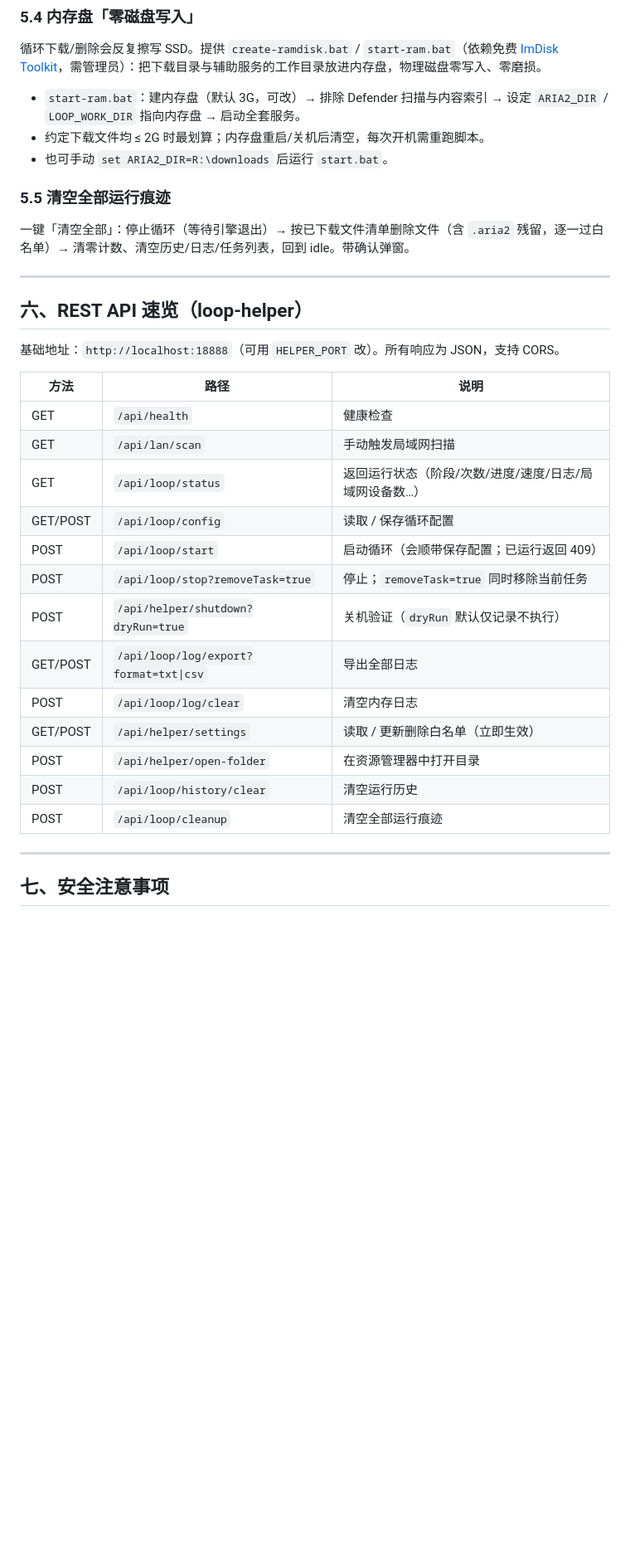
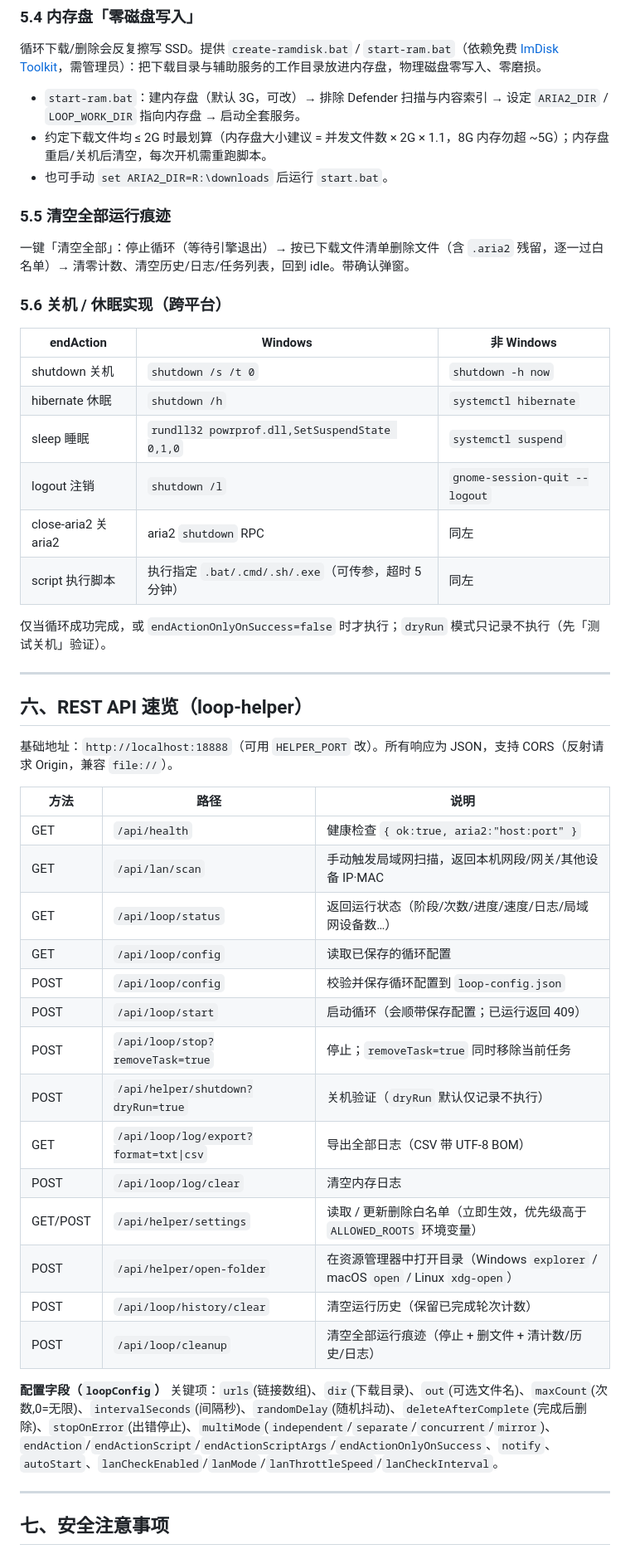
Before and after one commit to yhq1212/xingyun, a Markdown page: README.md, the part around one of its changes. Shown at 83% size. GitHub-like rendering; blank space fills up the shorter version.

```diff
--- a/README.md
+++ b/README.md
@@ -177,34 +177,50 @@ stop → stopped（用户停止，不执行结束动作）
 循环下载/删除会反复擦写 SSD。提供 `create-ramdisk.bat` / `start-ram.bat`（依赖免费 [ImDisk Toolkit](https://sourceforge.net/projects/imdisk-toolkit/)，需管理员）：把下载目录与辅助服务的工作目录放进内存盘，物理磁盘零写入、零磨损。
 
 - `start-ram.bat`：建内存盘（默认 3G，可改）→ 排除 Defender 扫描与内容索引 → 设定 `ARIA2_DIR` / `LOOP_WORK_DIR` 指向内存盘 → 启动全套服务。
-- 约定下载文件均 ≤ 2G 时最划算；内存盘重启/关机后清空，每次开机需重跑脚本。
+- 约定下载文件均 ≤ 2G 时最划算（内存盘大小建议 = 并发文件数 × 2G × 1.1，8G 内存勿超 ~5G）；内存盘重启/关机后清空，每次开机需重跑脚本。
 - 也可手动 `set ARIA2_DIR=R:\downloads` 后运行 `start.bat`。
 
 ### 5.5 清空全部运行痕迹
 
 一键「清空全部」：停止循环（等待引擎退出）→ 按已下载文件清单删除文件（含 `.aria2` 残留，逐一过白名单）→ 清零计数、清空历史/日志/任务列表，回到 idle。带确认弹窗。
 
+### 5.6 关机 / 休眠实现（跨平台）
+
+| endAction | Windows | 非 Windows |
+| --- | --- | --- |
+| shutdown 关机 | `shutdown /s /t 0` | `shutdown -h now` |
+| hibernate 休眠 | `shutdown /h` | `systemctl hibernate` |
+| sleep 睡眠 | `rundll32 powrprof.dll,SetSuspendState 0,1,0` | `systemctl suspend` |
+| logout 注销 | `shutdown /l` | `gnome-session-quit --logout` |
+| close-aria2 关 aria2 | aria2 `shutdown` RPC | 同左 |
+| script 执行脚本 | 执行指定 `.bat/.cmd/.sh/.exe`（可传参，超时 5 分钟） | 同左 |
+
+仅当循环成功完成，或 `endActionOnlyOnSuccess=false` 时才执行；`dryRun` 模式只记录不执行（先「测试关机」验证）。
+
 ---
 
 ## 六、REST API 速览（loop-helper）
 
-基础地址：`http://localhost:18888`（可用 `HELPER_PORT` 改）。所有响应为 JSON，支持 CORS。
+基础地址：`http://localhost:18888`（可用 `HELPER_PORT` 改）。所有响应为 JSON，支持 CORS（反射请求 Origin，兼容 `file://`）。
 
 | 方法 | 路径 | 说明 |
 | --- | --- | --- |
-| GET | `/api/health` | 健康检查 |
-| GET | `/api/lan/scan` | 手动触发局域网扫描 |
+| GET | `/api/health` | 健康检查 `{ ok:true, aria2:"host:port" }` |
+| GET | `/api/lan/scan` | 手动触发局域网扫描，返回本机网段/网关/其他设备 IP·MAC |
 | GET | `/api/loop/status` | 返回运行状态（阶段/次数/进度/速度/日志/局域网设备数…） |
-| GET/POST | `/api/loop/config` | 读取 / 保存循环配置 |
+| GET | `/api/loop/config` | 读取已保存的循环配置 |
+| POST | `/api/loop/config` | 校验并保存循环配置到 `loop-config.json` |
 | POST | `/api/loop/start` | 启动循环（会顺带保存配置；已运行返回 409） |
 | POST | `/api/loop/stop?removeTask=true` | 停止；`removeTask=true` 同时移除当前任务 |
 | POST | `/api/helper/shutdown?dryRun=true` | 关机验证（`dryRun` 默认仅记录不执行） |
-| GET/POST | `/api/loop/log/export?format=txt\|csv` | 导出全部日志 |
+| GET | `/api/loop/log/export?format=txt\|csv` | 导出全部日志（CSV 带 UTF-8 BOM） |
 | POST | `/api/loop/log/clear` | 清空内存日志 |
-| GET/POST | `/api/helper/settings` | 读取 / 更新删除白名单（立即生效） |
-| POST | `/api/helper/open-folder` | 在资源管理器中打开目录 |
-| POST | `/api/loop/history/clear` | 清空运行历史 |
-| POST | `/api/loop/cleanup` | 清空全部运行痕迹 |
+| GET/POST | `/api/helper/settings` | 读取 / 更新删除白名单（立即生效，优先级高于 `ALLOWED_ROOTS` 环境变量） |
+| POST | `/api/helper/open-folder` | 在资源管理器中打开目录（Windows `explorer` / macOS `open` / Linux `xdg-open`） |
+| POST | `/api/loop/history/clear` | 清空运行历史（保留已完成轮次计数） |
+| POST | `/api/loop/cleanup` | 清空全部运行痕迹（停止 + 删文件 + 清计数/历史/日志） |
+
+**配置字段（`loopConfig`）** 关键项：`urls`(链接数组)、`dir`(下载目录)、`out`(可选文件名)、`maxCount`(次数,0=无限)、`intervalSeconds`(间隔秒)、`randomDelay`(随机抖动)、`deleteAfterComplete`(完成后删除)、`stopOnError`(出错停止)、`multiMode`(`independent`/`separate`/`concurrent`/`mirror`)、`endAction`/`endActionScript`/`endActionScriptArgs`/`endActionOnlyOnSuccess`、`notify`、`autoStart`、`lanCheckEnabled`/`lanMode`/`lanThrottleSpeed`/`lanCheckInterval`。
 
 ---
 
```
Also changed, not shown: other parts of README.md (+50 -14 lines).
